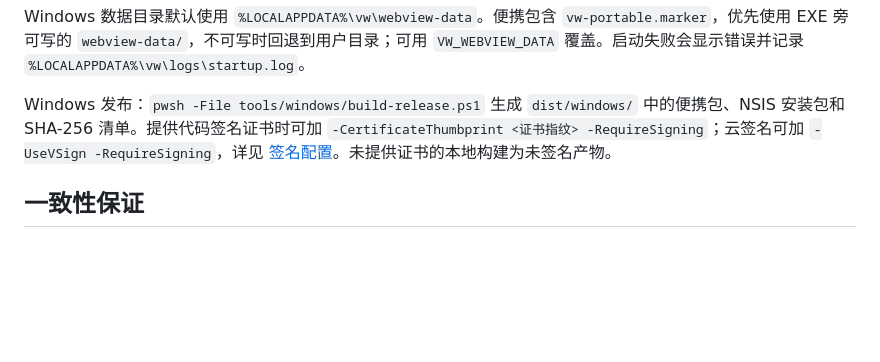
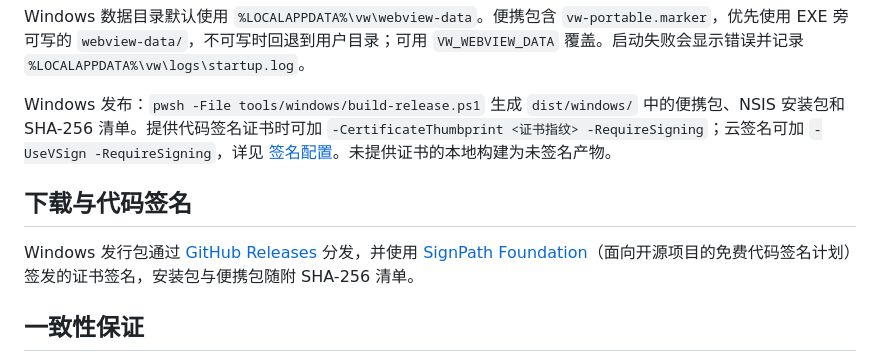
Before and after one commit to peng-xiaojia/vw, a Markdown page: README.md, the part around the change. Rendered like a GitHub page; blank space fills up the shorter version.

Commit message:
docs(README): 增加下载与 SignPath Foundation 签名说明（申请要求页面提及）

```diff
--- a/README.md
+++ b/README.md
@@ -70,6 +70,10 @@ Windows 数据目录默认使用 `%LOCALAPPDATA%\vw\webview-data`。便携包含
 
 Windows 发布：`pwsh -File tools/windows/build-release.ps1` 生成 `dist/windows/` 中的便携包、NSIS 安装包和 SHA-256 清单。提供代码签名证书时可加 `-CertificateThumbprint <证书指纹> -RequireSigning`；云签名可加 `-UseVSign -RequireSigning`，详见 [签名配置](docs/windows-signing.md)。未提供证书的本地构建为未签名产物。
 
+## 下载与代码签名
+
+Windows 发行包通过 [GitHub Releases](https://github.com/peng-xiaojia/vw/releases) 分发，并使用 [SignPath Foundation](https://signpath.org)（面向开源项目的免费代码签名计划）签发的证书签名，安装包与便携包随附 SHA-256 清单。
+
 ## 一致性保证
 
 `vw-conformance` 用同一套用例驱动三种传输路径（进程内直调、内存管道、真实子进程），
```
